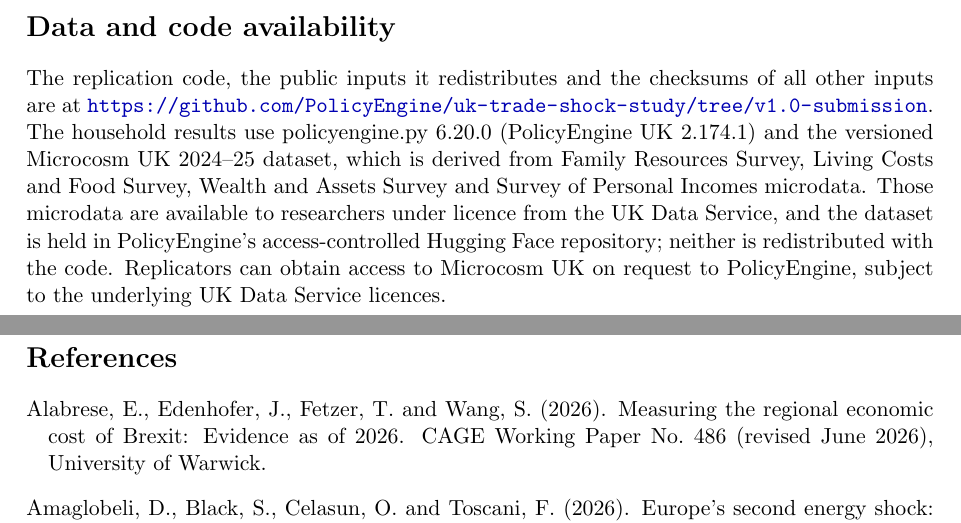
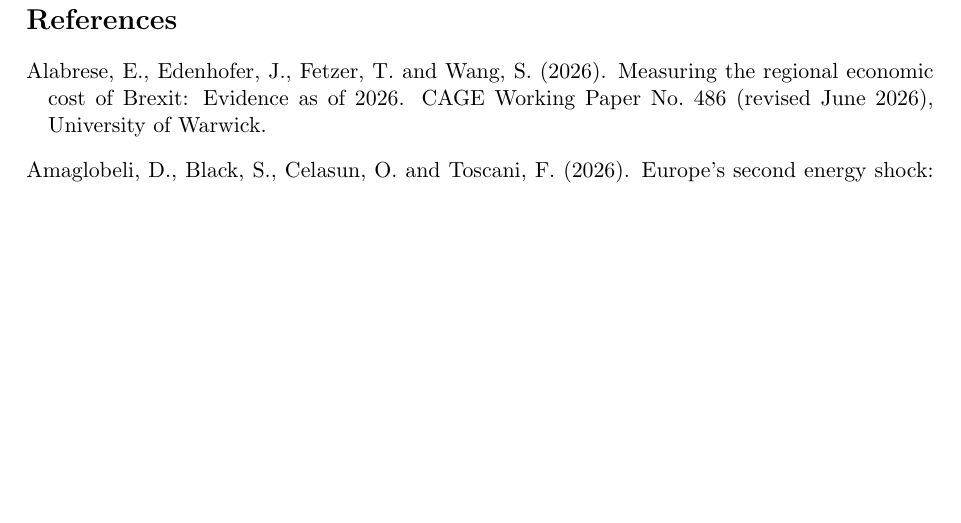
Before and after one commit to PolicyEngine/uk-trade-shock-study, a LaTeX paper (paper/main.tex): two parts of pages 24 and 25 of 42 before the commit and part of page 25 of 42 after it, the two joined at a grey line, cut at the place of the change, the shorter picture padded with empty space. Compiled offline with pdfLaTeX.

Commit message:
Remove the data and code availability section from the paper
Co-Authored-By: Claude Opus 5.5 <noreply@anthropic.com>

```diff
--- a/paper/main.tex
+++ b/paper/main.tex
@@ -92,21 +92,6 @@ indexation followed a year late.
 \input{sections/results}
 \input{sections/discussion}
 
-\section*{Data and code availability}
-The replication code, the public inputs it redistributes and the
-checksums of all other inputs are at
-\ifdefined\anonymous [repository link withheld for review]\else\url{https://github.com/PolicyEngine/uk-trade-shock-study/tree/v1.0-submission}\fi. The
-household results use policyengine.py 6.20.0 (PolicyEngine UK
-\SsPolicyEngineVersion) and the versioned Microcosm UK 2024--25
-dataset, which is derived from Family Resources Survey, Living Costs
-and Food Survey, Wealth and Assets Survey and Survey of Personal
-Incomes microdata. Those microdata are available to researchers under
-licence from the UK Data Service, and the dataset is held in
-PolicyEngine's access-controlled Hugging Face repository; neither is
-redistributed with the code. Replicators can obtain access to
-Microcosm UK on request to PolicyEngine, subject to the underlying UK
-Data Service licences.
-
 \clearpage
 \input{sections/references}
 
```
Also changed, not shown: paper/main.pdf, paper/main_anon.pdf.
